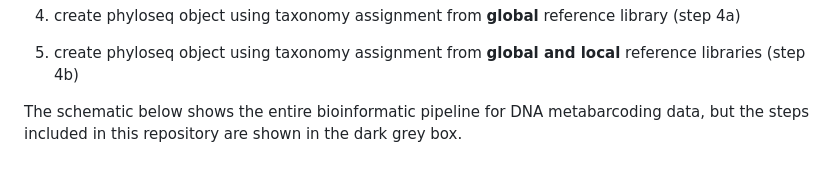
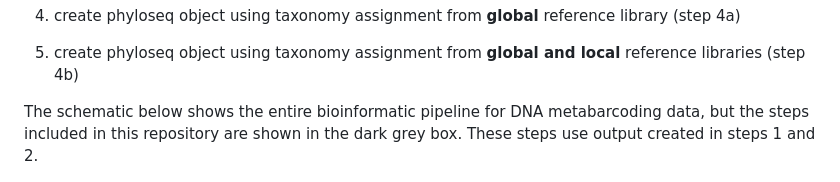
Before and after one commit to trklab-metabarcoding/obitools2-taxonomy-assignment, a Markdown page: README.md, the part around the change. Rendered like a GitHub page.

```diff
--- a/README.md
+++ b/README.md
@@ -16,7 +16,7 @@ The steps included in this repository:
 
 5. create phyloseq object using taxonomy assignment from **global and local** reference libraries (step 4b)
 
-The schematic below shows the entire bioinformatic pipeline for DNA metabarcoding data, but the steps included in this repository are shown in the dark grey box.
+The schematic below shows the entire bioinformatic pipeline for DNA metabarcoding data, but the steps included in this repository are shown in the dark grey box. These steps use output created in steps 1 and 2.
 
 ![pipeline](images/bioinformatic_pipeline_overview2.png)
 
```
